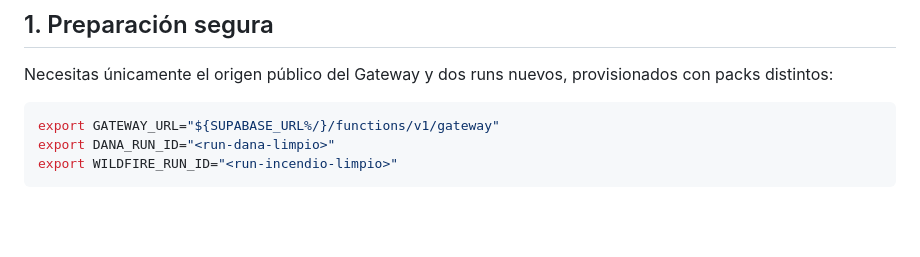
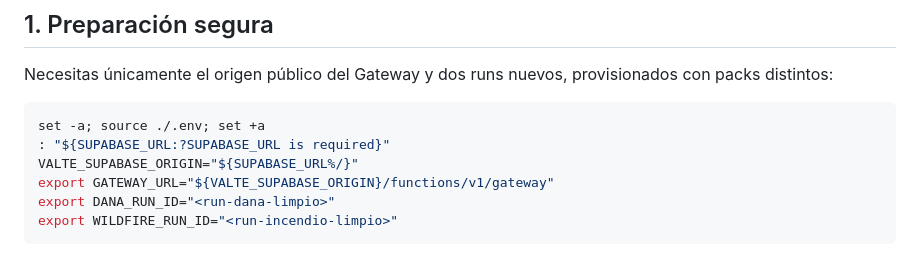
Before and after one commit to pedrorfdez/valte-happyrobot, a Markdown page: docs/demo-runbook.md, the part around the change. Rendered like a GitHub page; blank space fills up the shorter version.

````diff
--- a/docs/demo-runbook.md
+++ b/docs/demo-runbook.md
@@ -9,7 +9,10 @@
 Necesitas únicamente el origen público del Gateway y dos runs nuevos, provisionados con packs distintos:
 
 ```bash
-export GATEWAY_URL="${SUPABASE_URL%/}/functions/v1/gateway"
+set -a; source ./.env; set +a
+: "${SUPABASE_URL:?SUPABASE_URL is required}"
+VALTE_SUPABASE_ORIGIN="${SUPABASE_URL%/}"
+export GATEWAY_URL="${VALTE_SUPABASE_ORIGIN}/functions/v1/gateway"
 export DANA_RUN_ID="<run-dana-limpio>"
 export WILDFIRE_RUN_ID="<run-incendio-limpio>"
 ```
````
Also changed, not shown: README.md (+5 -3 lines).
